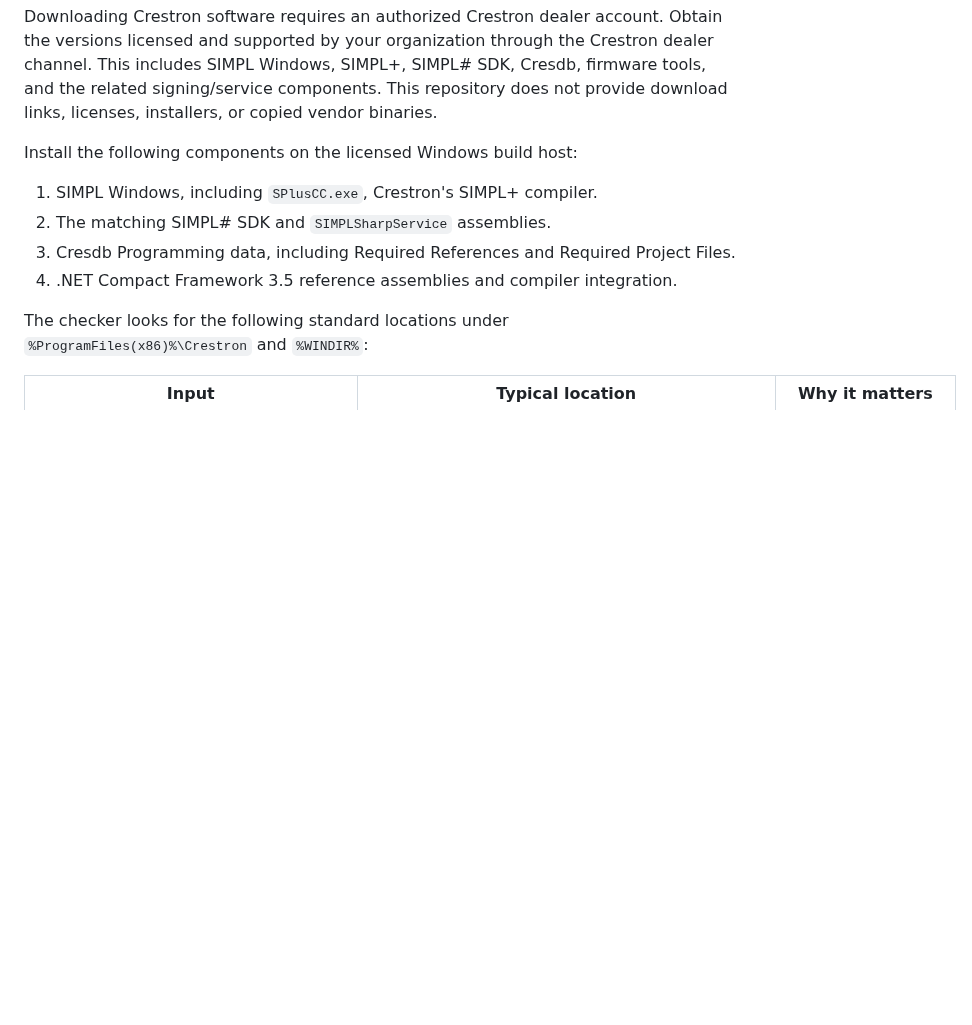
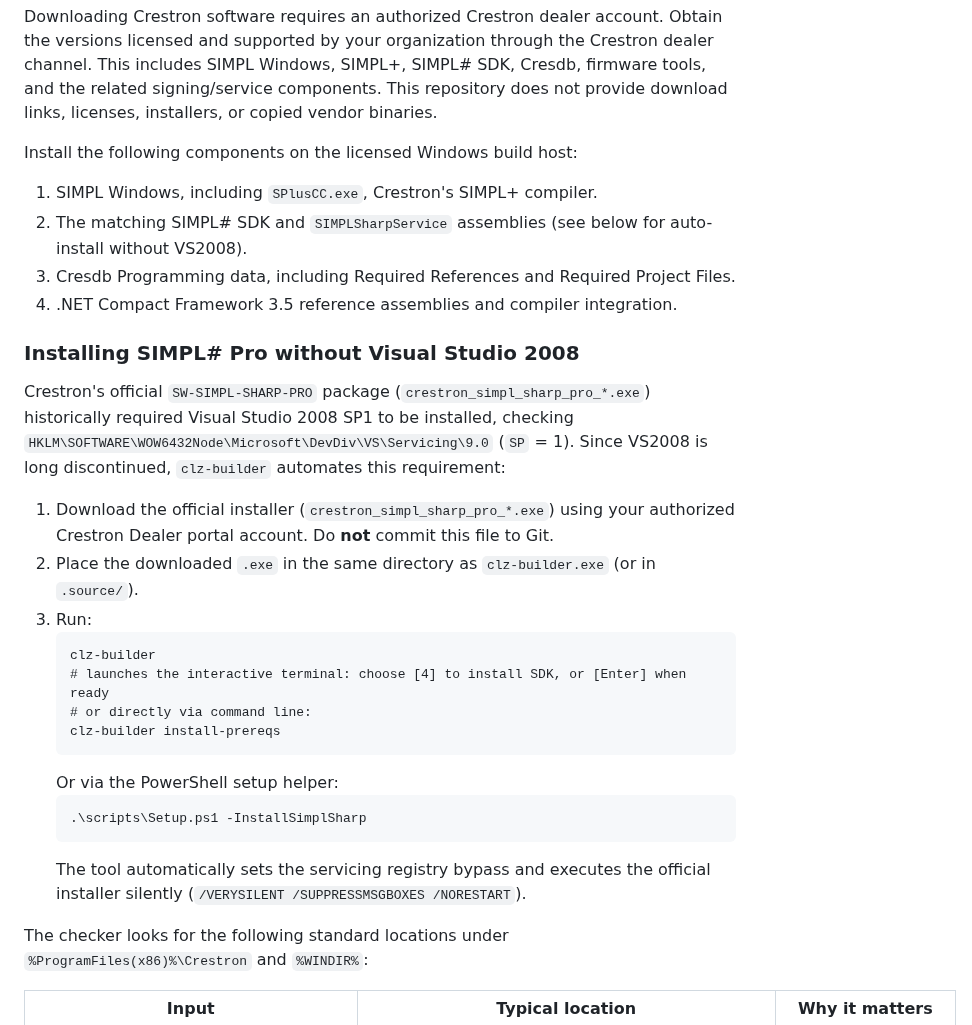
Before and after one commit to srichardsc/Crestron3SeriesCLZBuilder, a Markdown page: docs/INSTALLATION.md, the part around the change. Rendered like a GitHub page; blank space fills up the shorter version.

````diff
--- a/docs/INSTALLATION.md
+++ b/docs/INSTALLATION.md
@@ -56,10 +56,29 @@ vendor binaries.
 Install the following components on the licensed Windows build host:
 
 1. SIMPL Windows, including `SPlusCC.exe`, Crestron's SIMPL+ compiler.
-2. The matching SIMPL# SDK and `SIMPLSharpService` assemblies.
+2. The matching SIMPL# SDK and `SIMPLSharpService` assemblies (see below for auto-install without VS2008).
 3. Cresdb Programming data, including Required References and Required Project
    Files.
 4. .NET Compact Framework 3.5 reference assemblies and compiler integration.
+
+### Installing SIMPL# Pro without Visual Studio 2008
+
+Crestron's official `SW-SIMPL-SHARP-PRO` package (`crestron_simpl_sharp_pro_*.exe`) historically required Visual Studio 2008 SP1 to be installed, checking `HKLM\SOFTWARE\WOW6432Node\Microsoft\DevDiv\VS\Servicing\9.0` (`SP` = 1). Since VS2008 is long discontinued, `clz-builder` automates this requirement:
+
+1. Download the official installer (`crestron_simpl_sharp_pro_*.exe`) using your authorized Crestron Dealer portal account. Do **not** commit this file to Git.
+2. Place the downloaded `.exe` in the same directory as `clz-builder.exe` (or in `.source/`).
+3. Run:
+   ```cmd
+   clz-builder
+   # launches the interactive terminal: choose [4] to install SDK, or [Enter] when ready
+   # or directly via command line:
+   clz-builder install-prereqs
+   ```
+   Or via the PowerShell setup helper:
+   ```powershell
+   .\scripts\Setup.ps1 -InstallSimplSharp
+   ```
+   The tool automatically sets the servicing registry bypass and executes the official installer silently (`/VERYSILENT /SUPPRESSMSGBOXES /NORESTART`).
 
 The checker looks for the following standard locations under
 `%ProgramFiles(x86)%\Crestron` and `%WINDIR%`:
````
Also changed, not shown: README.md (+14 -45 lines), docs/FOR-DUMMIES.md (+21 -0 lines), docs/assets/clz-builder-terminal.png (added), 10 other files.
